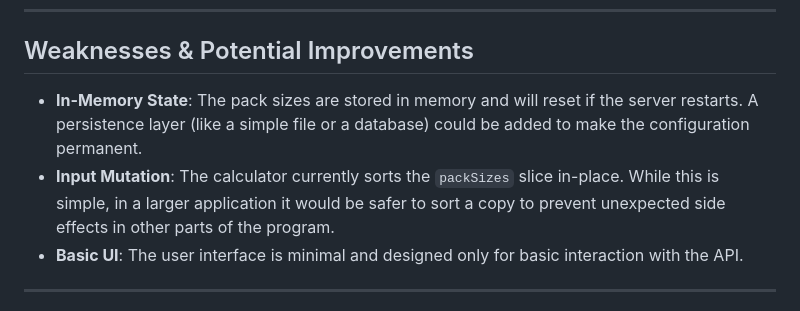
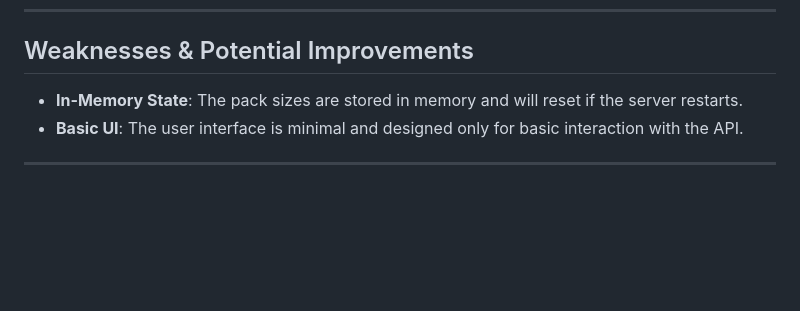
Before and after one commit to coskundiko/packcalculator, a Markdown page: README.md, the part around the change. GitHub-like rendering; blank space fills up the shorter version.

```diff
--- a/README.md
+++ b/README.md
@@ -116,8 +116,7 @@ go test ./pkg/calculator/... -v
 
 ## Weaknesses & Potential Improvements
 
-- **In-Memory State**: The pack sizes are stored in memory and will reset if the server restarts. A persistence layer (like a simple file or a database) could be added to make the configuration permanent.
-- **Input Mutation**: The calculator currently sorts the `packSizes` slice in-place. While this is simple, in a larger application it would be safer to sort a copy to prevent unexpected side effects in other parts of the program.
+- **In-Memory State**: The pack sizes are stored in memory and will reset if the server restarts.
 - **Basic UI**: The user interface is minimal and designed only for basic interaction with the API.
 
 ---
```
